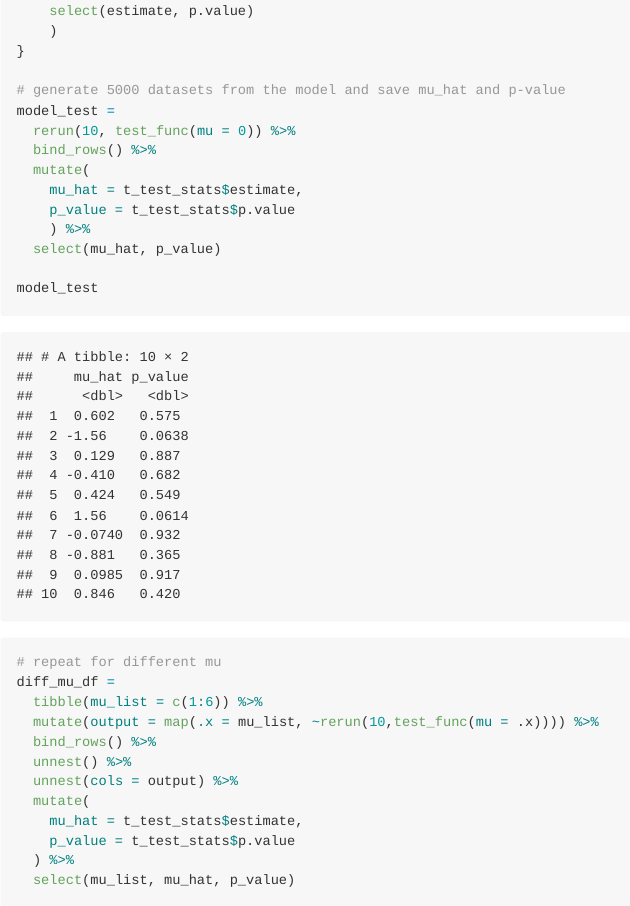
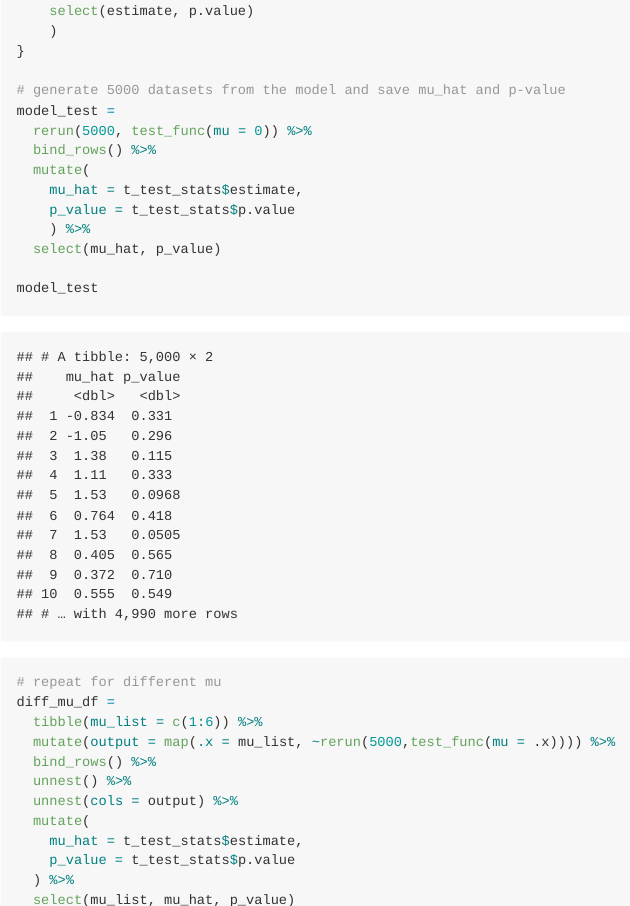
Before and after one commit to YaFawn/p8105_hw5_fy2297, an R Markdown document (p8105_hw5_fy2297.Rmd): the page in a window 1100 px wide, from 3490 px down, and a second part further down, joined at a grey line. The pictures show the output file p8105_hw5_fy2297.md that the author committed with the source, drawn offline in the style of GitHub; long lines of code are wrapped.

Commit message:
change 10 to 5000...

```diff
--- a/p8105_hw5_fy2297.Rmd
+++ b/p8105_hw5_fy2297.Rmd
@@ -107,7 +107,7 @@ test_func = function(n = 30, mu, sigma = 5){
 
 # generate 5000 datasets from the model and save mu_hat and p-value
 model_test =
-  rerun(10, test_func(mu = 0)) %>%
+  rerun(5000, test_func(mu = 0)) %>%
   bind_rows() %>%
   mutate(
     mu_hat = t_test_stats$estimate,
@@ -123,7 +123,7 @@ model_test
 # repeat for different mu
 diff_mu_df =
   tibble(mu_list = c(1:6)) %>%
-  mutate(output = map(.x = mu_list, ~rerun(10,test_func(mu = .x)))) %>%
+  mutate(output = map(.x = mu_list, ~rerun(5000,test_func(mu = .x)))) %>%
   bind_rows() %>%
   unnest() %>%
   unnest(cols = output) %>%
```
Also changed, not shown: p8105_hw5_fy2297.md, p8105_hw5_fy2297_files/figure-gfm/unnamed-chunk-10-1.png, p8105_hw5_fy2297_files/figure-gfm/unnamed-chunk-13-1.png.
